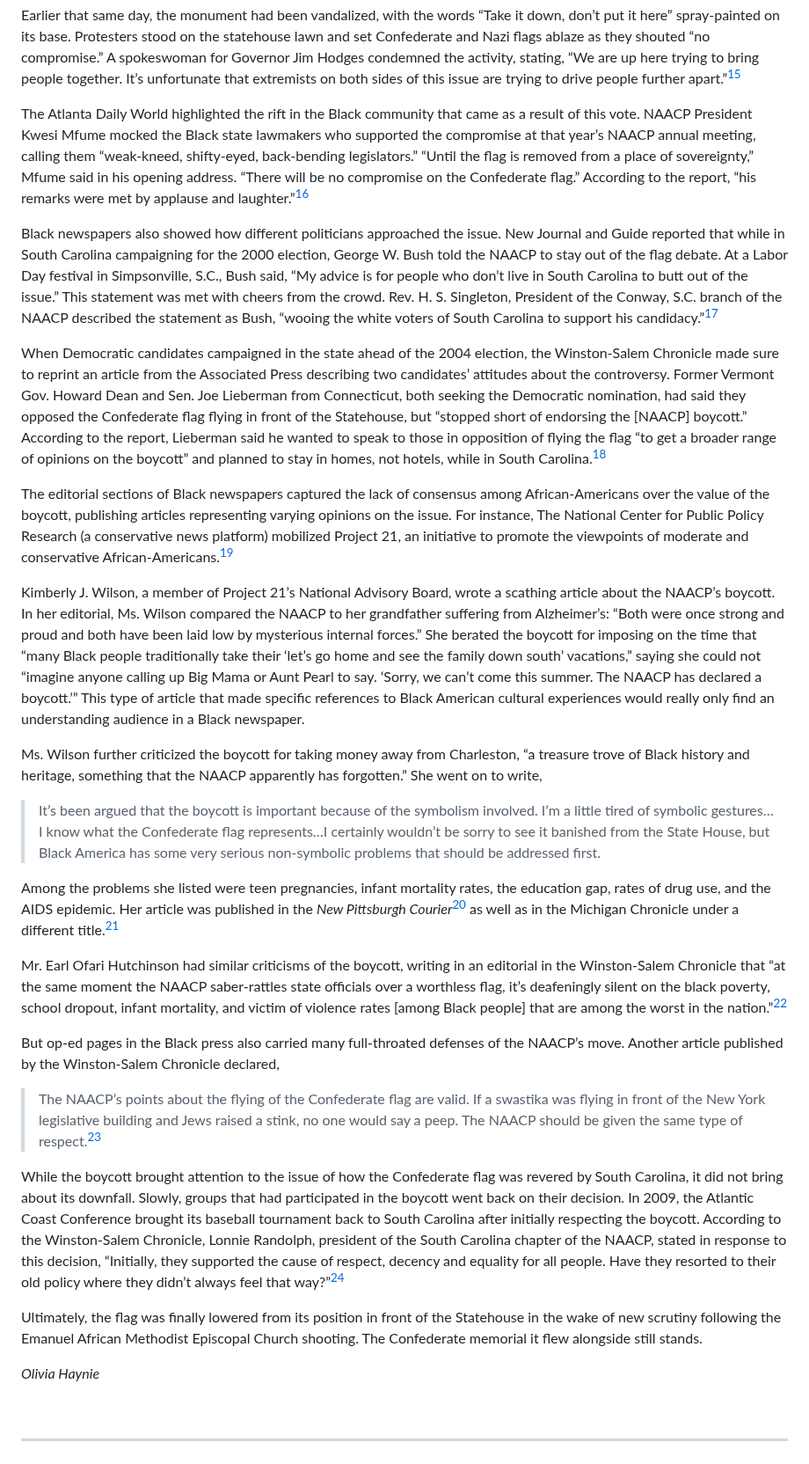
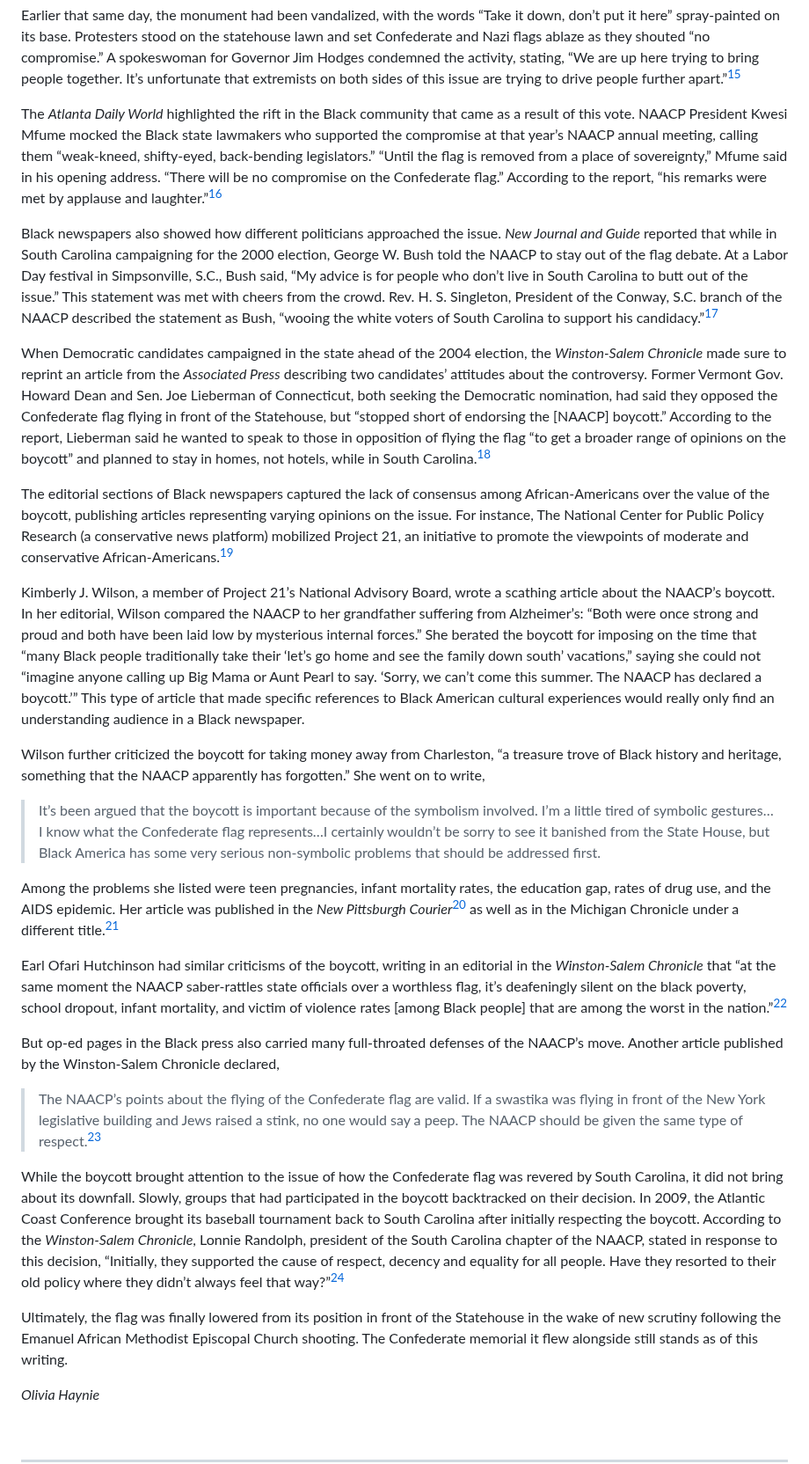
Before and after one commit to upenndigitalscholarship/monuments-research-group, a Markdown page: essay/The-NAACP-Boycott-of-South-Carolina.md, the part around one of its changes. Shown at 88% size. Drawn GitHub-style.

```diff
--- a/essay/The-NAACP-Boycott-of-South-Carolina.md
+++ b/essay/The-NAACP-Boycott-of-South-Carolina.md
@@ -31,31 +31,31 @@ This solution was not entirely satisfactory to people on either side of the issu
 
 Earlier that same day, the monument had been vandalized, with the words “Take it down, don’t put it here” spray-painted on its base. Protesters stood on the statehouse lawn and set Confederate and Nazi flags ablaze as they shouted “no compromise.” A spokeswoman for Governor Jim Hodges condemned the activity, stating, “We are up here trying to bring people together. It’s unfortunate that extremists on both sides of this issue are trying to drive people further apart.”[^15]
 
-The Atlanta Daily World highlighted the rift in the Black community that came as a result of this vote. NAACP President Kwesi Mfume mocked the Black state lawmakers who supported the compromise at that year’s NAACP annual meeting, calling them “weak-kneed, shifty-eyed, back-bending legislators.” “Until the flag is removed from a place of sovereignty,” Mfume said in his opening address. “There will be no compromise on the Confederate flag.” According to the report, “his remarks were met by applause and laughter.”[^16]
+The *Atlanta Daily World* highlighted the rift in the Black community that came as a result of this vote. NAACP President Kwesi Mfume mocked the Black state lawmakers who supported the compromise at that year’s NAACP annual meeting, calling them “weak-kneed, shifty-eyed, back-bending legislators.” “Until the flag is removed from a place of sovereignty,” Mfume said in his opening address. “There will be no compromise on the Confederate flag.” According to the report, “his remarks were met by applause and laughter.”[^16]
 
-Black newspapers also showed how different politicians approached the issue. New Journal and Guide reported that while in South Carolina campaigning for the 2000 election, George W. Bush told the NAACP to stay out of the flag debate. At a Labor Day festival in Simpsonville, S.C., Bush said, “My advice is for people who don’t live in South Carolina to butt out of the issue.” This statement was met with cheers from the crowd. Rev. H. S. Singleton, President of the Conway, S.C. branch of the NAACP described the statement as Bush, “wooing the white voters of South Carolina to support his candidacy.”[^17]
+Black newspapers also showed how different politicians approached the issue. *New Journal and Guide* reported that while in South Carolina campaigning for the 2000 election, George W. Bush told the NAACP to stay out of the flag debate. At a Labor Day festival in Simpsonville, S.C., Bush said, “My advice is for people who don’t live in South Carolina to butt out of the issue.” This statement was met with cheers from the crowd. Rev. H. S. Singleton, President of the Conway, S.C. branch of the NAACP described the statement as Bush, “wooing the white voters of South Carolina to support his candidacy.”[^17]
 
-When Democratic candidates campaigned in the state ahead of the 2004 election, the Winston-Salem Chronicle made sure to reprint an article from the Associated Press describing two candidates’ attitudes about the controversy. Former Vermont Gov. Howard Dean and Sen. Joe Lieberman from Connecticut, both seeking the Democratic nomination, had said they opposed the Confederate flag flying in front of the Statehouse, but “stopped short of endorsing the \[NAACP] boycott.” According to the report, Lieberman said he wanted to speak to those in opposition of flying the flag “to get a broader range of opinions on the boycott” and planned to stay in homes, not hotels, while in South Carolina.[^18]
+When Democratic candidates campaigned in the state ahead of the 2004 election, the *Winston-Salem Chronicle* made sure to reprint an article from the *Associated Press* describing two candidates’ attitudes about the controversy. Former Vermont Gov. Howard Dean and Sen. Joe Lieberman of Connecticut, both seeking the Democratic nomination, had said they opposed the Confederate flag flying in front of the Statehouse, but “stopped short of endorsing the \[NAACP] boycott.” According to the report, Lieberman said he wanted to speak to those in opposition of flying the flag “to get a broader range of opinions on the boycott” and planned to stay in homes, not hotels, while in South Carolina.[^18]
 
 The editorial sections of Black newspapers captured the lack of consensus among African-Americans over the value of the boycott, publishing articles representing varying opinions on the issue. For instance, The National Center for Public Policy Research (a conservative news platform) mobilized Project 21, an initiative to promote the viewpoints of moderate and conservative African-Americans.[^19]
 
-Kimberly J. Wilson, a member of Project 21’s National Advisory Board, wrote a scathing article about the NAACP’s boycott. In her editorial, Ms. Wilson compared the NAACP to her grandfather suffering from Alzheimer’s: “Both were once strong and proud and both have been laid low by mysterious internal forces.” She berated the boycott for imposing on the time that “many Black people traditionally take their ‘let’s go home and see the family down south’ vacations,” saying she could not “imagine anyone calling up Big Mama or Aunt Pearl to say. ‘Sorry, we can’t come this summer. The NAACP has declared a boycott.’” This type of article that made specific references to Black American cultural experiences would really only find an understanding audience in a Black newspaper.
+Kimberly J. Wilson, a member of Project 21’s National Advisory Board, wrote a scathing article about the NAACP’s boycott. In her editorial, Wilson compared the NAACP to her grandfather suffering from Alzheimer’s: “Both were once strong and proud and both have been laid low by mysterious internal forces.” She berated the boycott for imposing on the time that “many Black people traditionally take their ‘let’s go home and see the family down south’ vacations,” saying she could not “imagine anyone calling up Big Mama or Aunt Pearl to say. ‘Sorry, we can’t come this summer. The NAACP has declared a boycott.’” This type of article that made specific references to Black American cultural experiences would really only find an understanding audience in a Black newspaper.
 
-Ms. Wilson further criticized the boycott for taking money away from Charleston, “a treasure trove of Black history and heritage, something that the NAACP apparently has forgotten.” She went on to write,
+Wilson further criticized the boycott for taking money away from Charleston, “a treasure trove of Black history and heritage, something that the NAACP apparently has forgotten.” She went on to write,
 
 > It’s been argued that the boycott is important because of the symbolism involved. I’m a little tired of symbolic gestures…I know what the Confederate flag represents…I certainly wouldn’t be sorry to see it banished from the State House, but Black America has some very serious non-symbolic problems that should be addressed first.
 
 Among the problems she listed were teen pregnancies, infant mortality rates, the education gap, rates of drug use, and the AIDS epidemic. Her article was published in the *New Pittsburgh Courier*[^20] as well as in the Michigan Chronicle under a different title.[^21]
 
-Mr. Earl Ofari Hutchinson had similar criticisms of the boycott, writing in an editorial in the Winston-Salem Chronicle that “at the same moment the NAACP saber-rattles state officials over a worthless flag, it’s deafeningly silent on the black poverty, school dropout, infant mortality, and victim of violence rates \[among Black people] that are among the worst in the nation.”[^22]
+Earl Ofari Hutchinson had similar criticisms of the boycott, writing in an editorial in the *Winston-Salem Chronicle* that “at the same moment the NAACP saber-rattles state officials over a worthless flag, it’s deafeningly silent on the black poverty, school dropout, infant mortality, and victim of violence rates \[among Black people] that are among the worst in the nation.”[^22]
 
 But op-ed pages in the Black press also carried many full-throated defenses of the NAACP’s move. Another article published by the Winston-Salem Chronicle declared,
 
 > The NAACP’s points about the flying of the Confederate flag are valid. If a swastika was flying in front of the New York legislative building and Jews raised a stink, no one would say a peep. The NAACP should be given the same type of respect.[^23]
 
-While the boycott brought attention to the issue of how the Confederate flag was revered by South Carolina, it did not bring about its downfall. Slowly, groups that had participated in the boycott went back on their decision. In 2009, the Atlantic Coast Conference brought its baseball tournament back to South Carolina after initially respecting the boycott. According to the Winston-Salem Chronicle, Lonnie Randolph, president of the South Carolina chapter of the NAACP, stated in response to this decision, “Initially, they supported the cause of respect, decency and equality for all people. Have they resorted to their old policy where they didn’t always feel that way?”[^24]
+While the boycott brought attention to the issue of how the Confederate flag was revered by South Carolina, it did not bring about its downfall. Slowly, groups that had participated in the boycott backtracked on their decision. In 2009, the Atlantic Coast Conference brought its baseball tournament back to South Carolina after initially respecting the boycott. According to the *Winston-Salem Chronicle*, Lonnie Randolph, president of the South Carolina chapter of the NAACP, stated in response to this decision, “Initially, they supported the cause of respect, decency and equality for all people. Have they resorted to their old policy where they didn’t always feel that way?”[^24]
 
-Ultimately, the flag was finally lowered from its position in front of the Statehouse in the wake of new scrutiny following the Emanuel African Methodist Episcopal Church shooting. The Confederate memorial it flew alongside still stands.
+Ultimately, the flag was finally lowered from its position in front of the Statehouse in the wake of new scrutiny following the Emanuel African Methodist Episcopal Church shooting. The Confederate memorial it flew alongside still stands as of this writing.
 
 *Olivia Haynie*
 
```
Also changed, not shown: other parts of essay/The-NAACP-Boycott-of-South-Carolina.md (+8 -8 lines).
